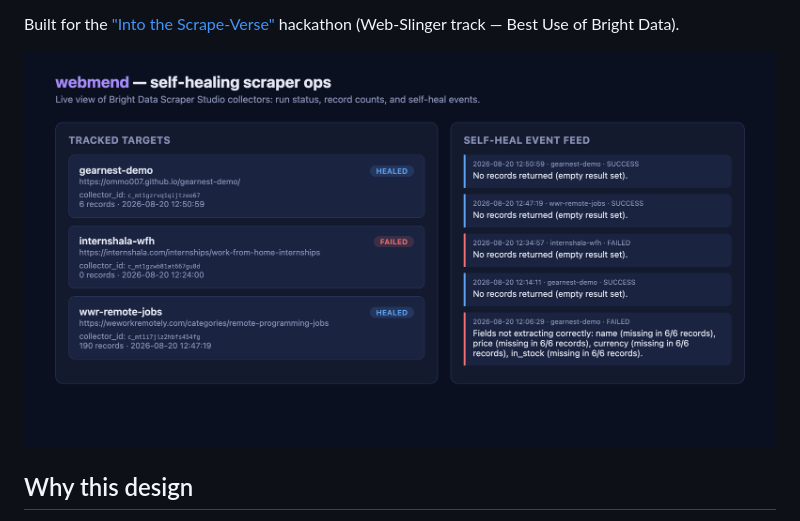
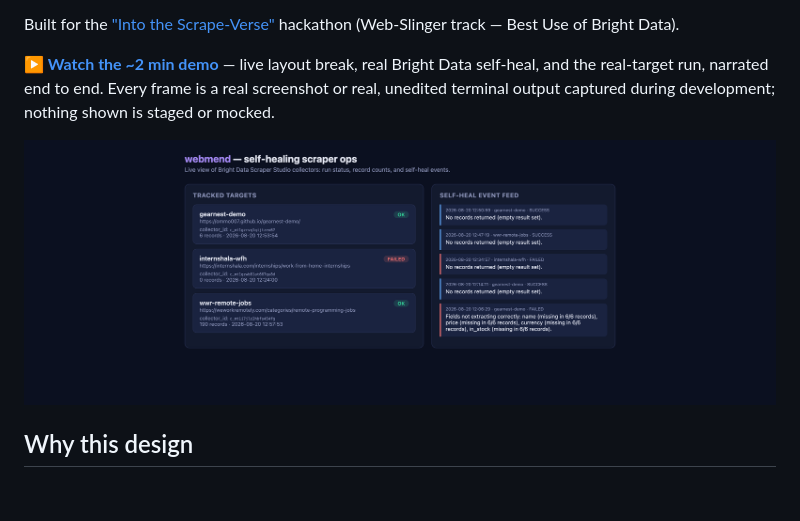
Before and after one commit to ommo007/webmend, a Markdown page: README.md, the part around the change. GitHub-like rendering; pictures changed too: docs/dashboard.png; blank space fills up the shorter version.

Commit message:
Add narrated demo video
~2 min walkthrough assembled from real screenshots and real, unedited
terminal output captured during development (webmend --help, the live
break->heal loop on gearnest-demo in both directions, the real-target
run on wwr-remote-jobs, and the dashboard) with an AI voiceover
narrating each step. Nothing shown is staged.

Co-Authored-By: Claude Sonnet 5 <noreply@anthropic.com>

```diff
--- a/README.md
+++ b/README.md
@@ -19,6 +19,11 @@ For every tracked target it:
 
 Built for the ["Into the Scrape-Verse"](https://www.wemakedevs.org/hackathons/scrape-verse)
 hackathon (Web-Slinger track — Best Use of Bright Data).
+
+**[▶ Watch the ~2 min demo](docs/webmend-demo.mp4)** — live layout break, real
+Bright Data self-heal, and the real-target run, narrated end to end. Every
+frame is a real screenshot or real, unedited terminal output captured during
+development; nothing shown is staged or mocked.
 
 ![webmend dashboard](docs/dashboard.png)
 
```
Also changed, not shown: 2 other files.
